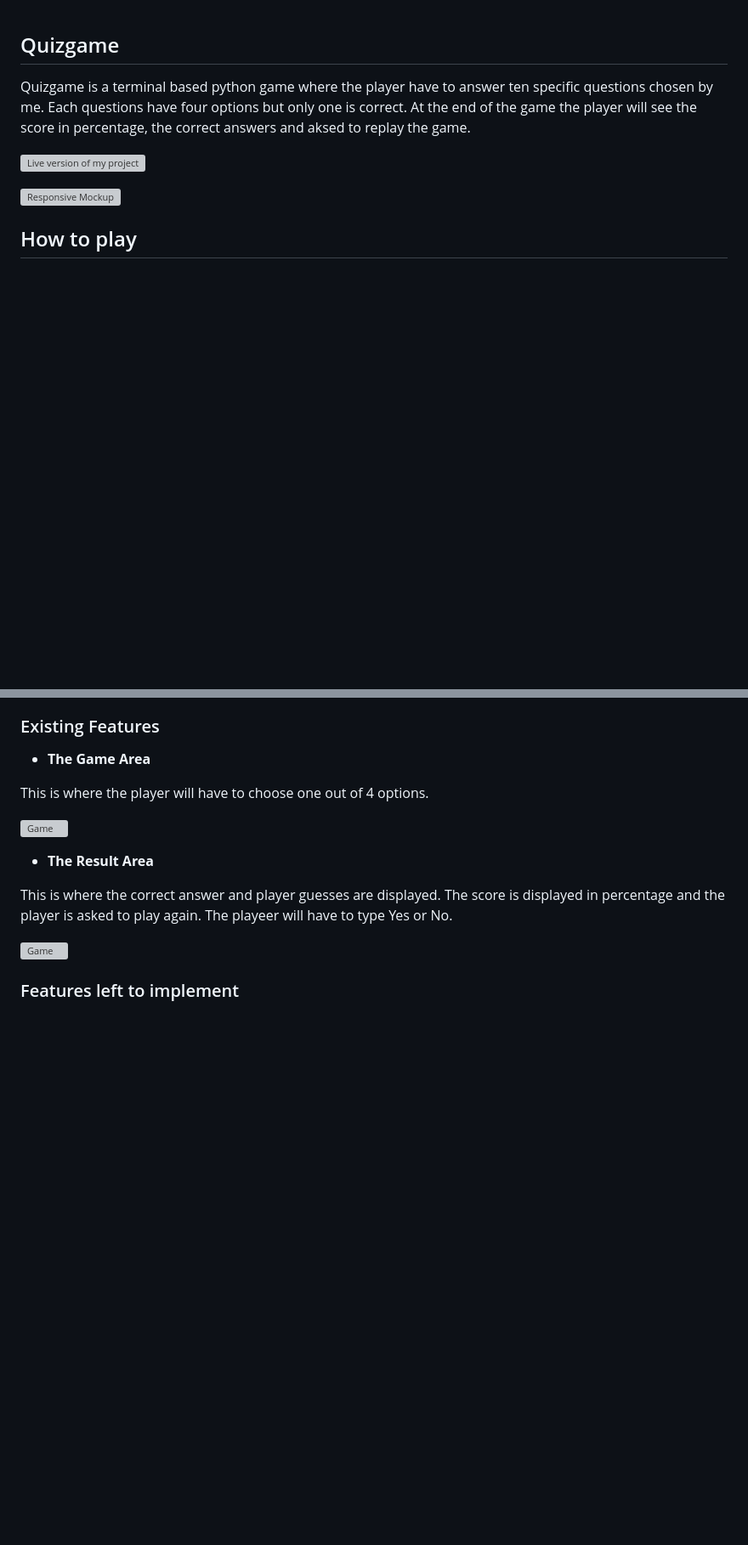
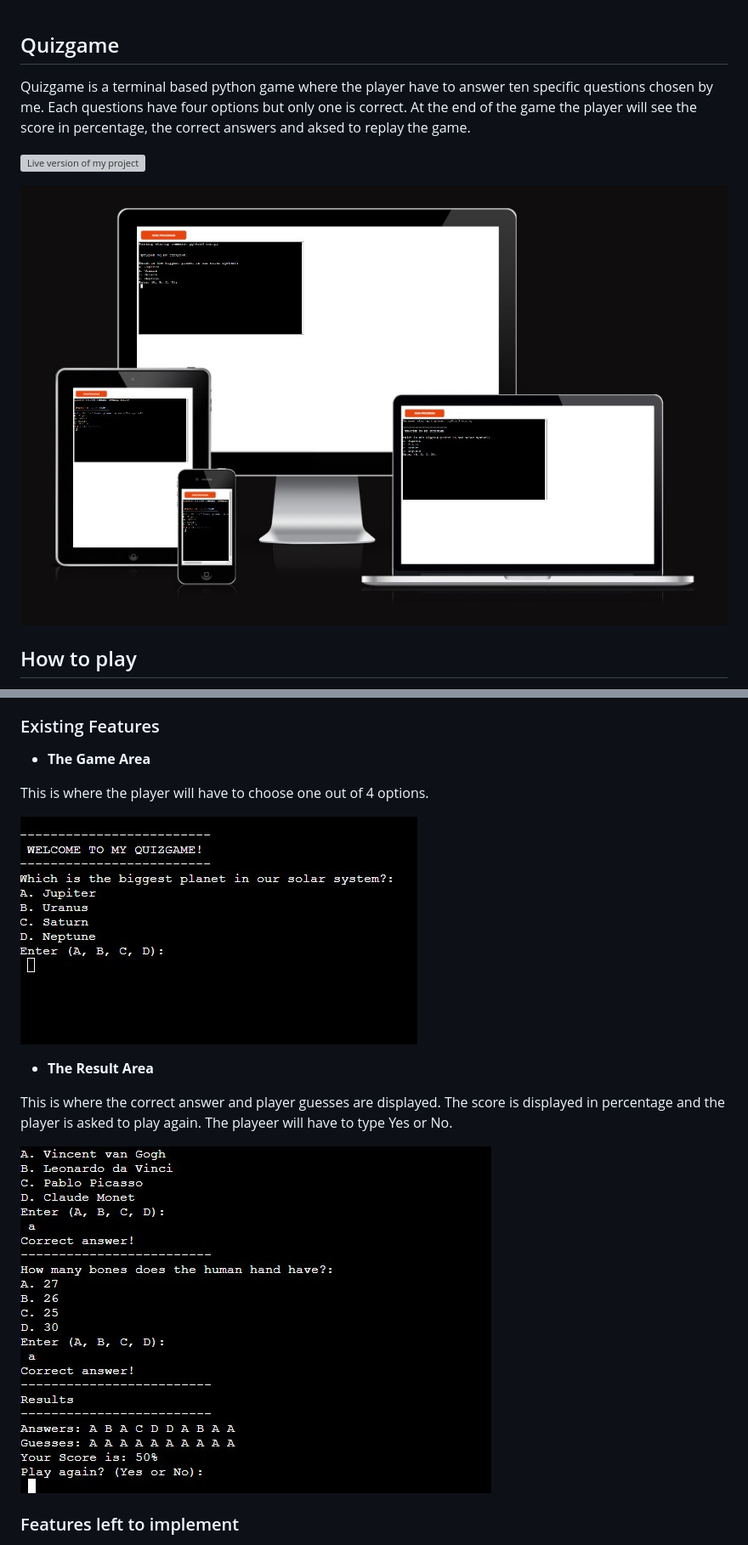
Before and after one commit to rebazp/P3Quizgame, a Markdown page: README.md, 2 parts joined by grey strips. Shown: that part at 85% size. Drawn GitHub-style; pictures changed too: media/quiz-finish.jpg (added); blank space fills up the shorter version; grey boxes are pictures that could not be loaded.

Commit message:
added pictures in readme and live version to project

```diff
--- a/README.md
+++ b/README.md
@@ -6,5 +6,5 @@ Quizgame is a terminal based python game where the player have to answer ten spe
 
-![Responsive Mockup](assets/images/responsive.jpg)
+![Responsive Mockup](media/quiz-responsive.jpg)
 
 ## How to play
 
@@ -24,13 +24,13 @@ This game have two features. One where the player will choose one out of 4 optio
 
 This is where the player will have to choose one out of 4 options.
 
-![Game](assets/images/game.jpg)
+![Game](media/quiz-start.jpg)
 
 - __The Result Area__
 
 This is where the correct answer and player guesses are displayed. The score is displayed in percentage and the player is asked to play again. The playeer will have to type Yes or No.
 
-![Game](assets/images/game.jpg)
+![Game](media/quiz-finish.jpg)
 
 ### Features left to implement
 
```
Also changed, not shown: other parts of README.md (+1 -1 lines).
